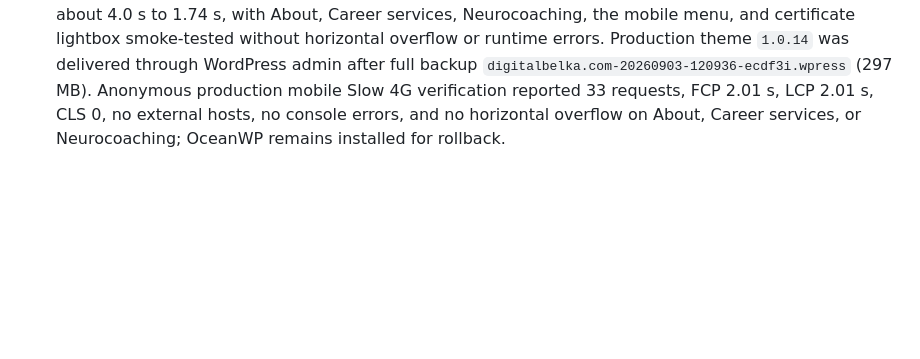
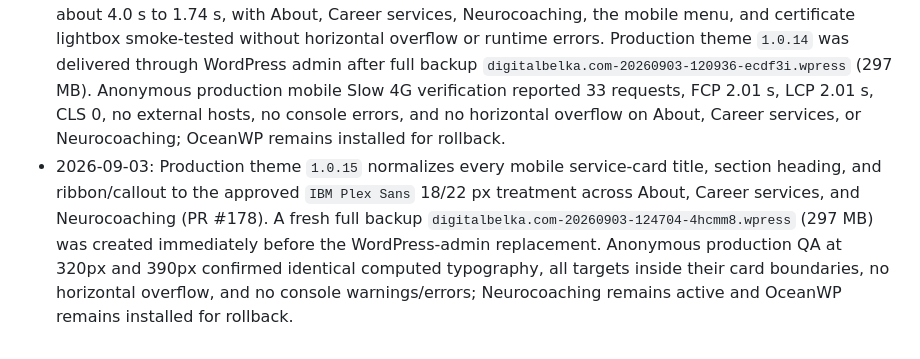
Before and after one commit to suyazov/neurocoaching.sy3.ru, a Markdown page: docs/PROJECT_CONTEXT.md, the part around the change. GitHub-like rendering; blank space fills up the shorter version.

Commit message:
Document theme 1.0.15 production delivery (#179)
Co-authored-by: Kimi Admin <kimi@cp.sy3.ru>

```diff
--- a/docs/PROJECT_CONTEXT.md
+++ b/docs/PROJECT_CONTEXT.md
@@ -22,3 +22,4 @@
 - 2026-09-01: Mobile `In real life` gallery spacing was aligned with the PSD on About, Career services, and Neurocoaching: `10px` from the image to pagination and `62px` from pagination to the following section at 320px and 390px viewports. Staging and production read-back confirmed the same geometry with no horizontal overflow (PR #171).
 - 2026-09-02: Responsive audit fixes release fixed-width overflow in the Neurocoaching featured card, story, and method sections for 361–526px viewports, and keeps shared gallery photos plus both controls inside compact 851–1279px canvases (PR #172). Staging verification covered 320–600px Neurocoaching layouts, all three shared galleries at 320/390/900/1024px, control interaction, and unchanged 1440px geometry. Production delivery through WordPress admin followed a fresh 297.12 MB full backup; live CSS read-back matched `main`, and anonymous mobile/compact-browser QA passed without console errors or failed theme assets.
 - 2026-09-03: Public theme templates stopped loading historical Elementor, Pro Elements, ElementsKit, and Google Fonts frontend bundles. All live page typography is served by the theme's local Lato and IBM Plex Sans files; Elementor preview/admin remain excluded from the cleanup. Staging mobile Slow 4G verification reduced the About route from 87 to 27 network requests and first contentful paint from about 4.0 s to 1.74 s, with About, Career services, Neurocoaching, the mobile menu, and certificate lightbox smoke-tested without horizontal overflow or runtime errors. Production theme `1.0.14` was delivered through WordPress admin after full backup `digitalbelka.com-20260903-120936-ecdf3i.wpress` (297 MB). Anonymous production mobile Slow 4G verification reported 33 requests, FCP 2.01 s, LCP 2.01 s, CLS 0, no external hosts, no console errors, and no horizontal overflow on About, Career services, or Neurocoaching; OceanWP remains installed for rollback.
+- 2026-09-03: Production theme `1.0.15` normalizes every mobile service-card title, section heading, and ribbon/callout to the approved `IBM Plex Sans` 18/22 px treatment across About, Career services, and Neurocoaching (PR #178). A fresh full backup `digitalbelka.com-20260903-124704-4hcmm8.wpress` (297 MB) was created immediately before the WordPress-admin replacement. Anonymous production QA at 320px and 390px confirmed identical computed typography, all targets inside their card boundaries, no horizontal overflow, and no console warnings/errors; Neurocoaching remains active and OceanWP remains installed for rollback.
```
